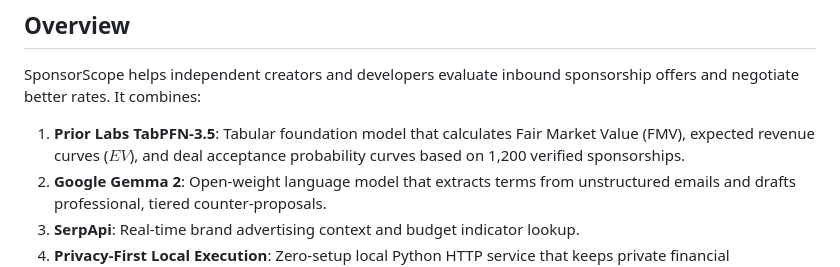
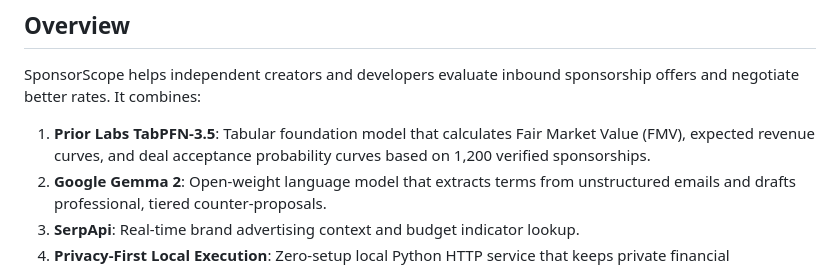
Before and after one commit to Sai-Adithya-M/sponsorscope-ai, a Markdown page: README.md, the part around the change. GitHub-like rendering.

```diff
--- a/README.md
+++ b/README.md
@@ -7,7 +7,7 @@
 ## Overview
 
 SponsorScope helps independent creators and developers evaluate inbound sponsorship offers and negotiate better rates. It combines:
-1. **Prior Labs TabPFN-3.5**: Tabular foundation model that calculates Fair Market Value (FMV), expected revenue curves ($EV$), and deal acceptance probability curves based on 1,200 verified sponsorships.
+1. **Prior Labs TabPFN-3.5**: Tabular foundation model that calculates Fair Market Value (FMV), expected revenue curves, and deal acceptance probability curves based on 1,200 verified sponsorships.
 2. **Google Gemma 2**: Open-weight language model that extracts terms from unstructured emails and drafts professional, tiered counter-proposals.
 3. **SerpApi**: Real-time brand advertising context and budget indicator lookup.
 4. **Privacy-First Local Execution**: Zero-setup local Python HTTP service that keeps private financial negotiations on your machine.
```
Also changed, not shown: DEV_SUBMISSION.md (+2 -2 lines).
